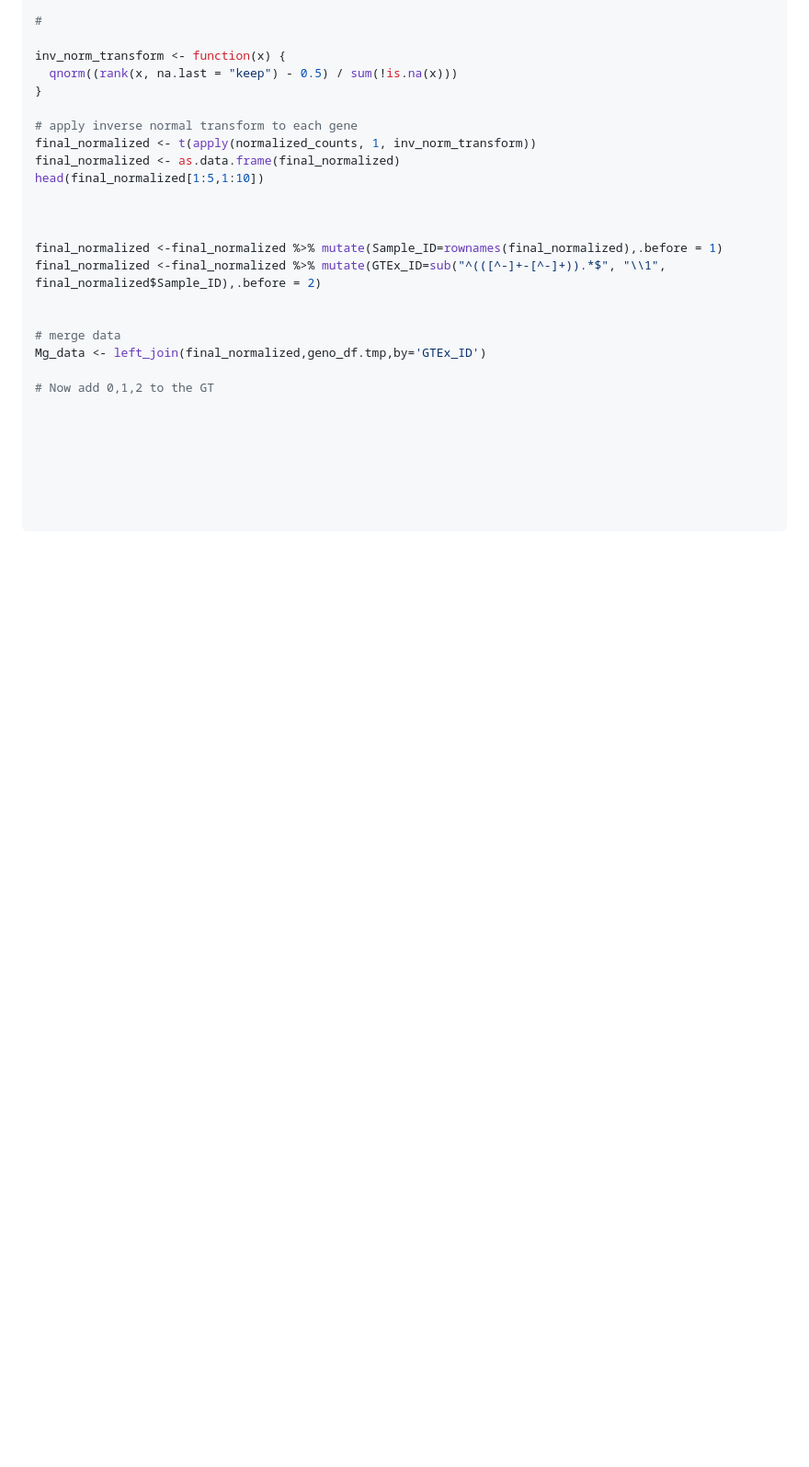
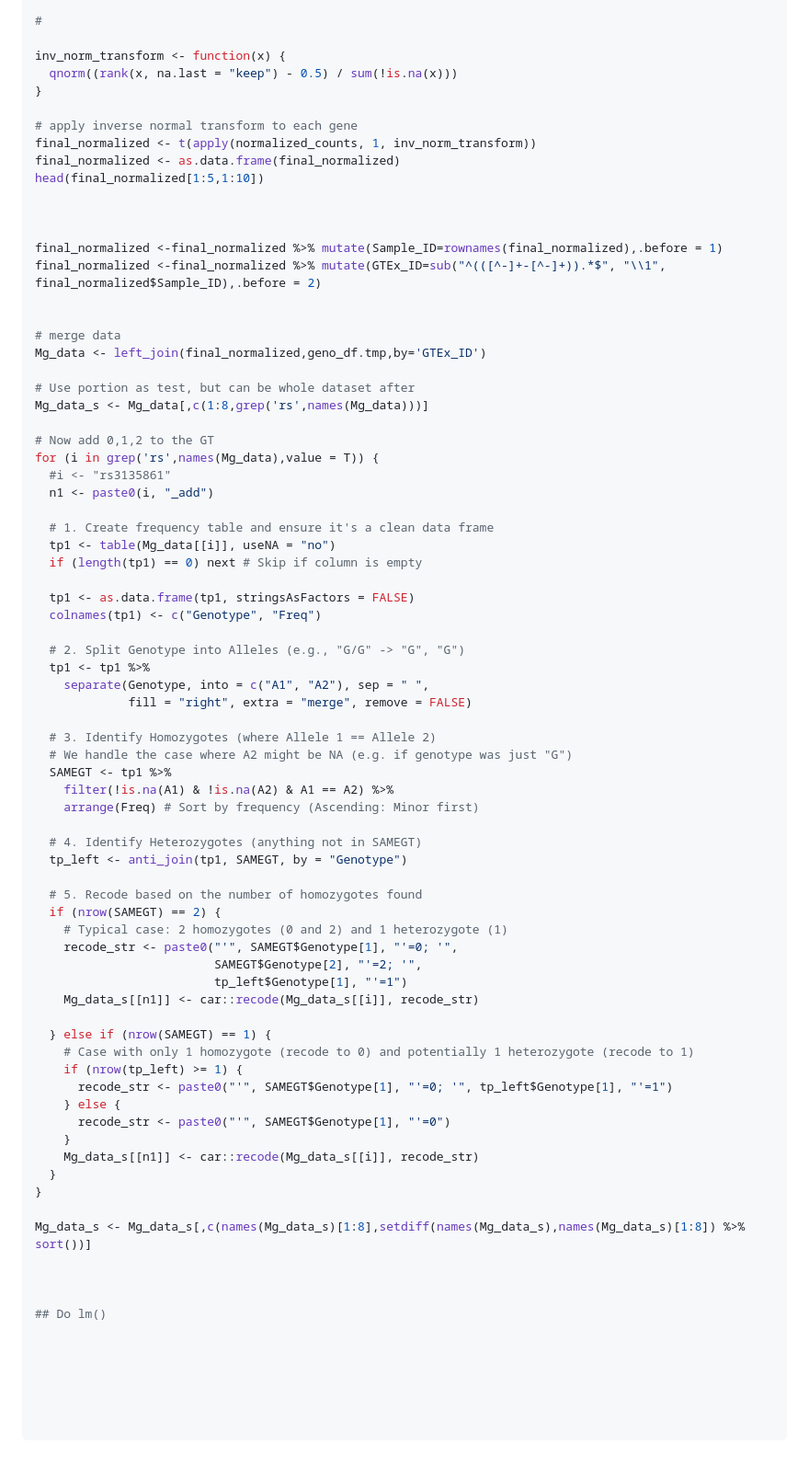
Before and after one commit to ChiaHan-1215/Normal_Urothelial_Project, a Markdown page: FGFR3_eQTL/GTEx_data_analysis/README.md, the part around the change. Shown at 92% size. Rendered like a GitHub page; blank space fills up the shorter version.

```diff
--- a/FGFR3_eQTL/GTEx_data_analysis/README.md
+++ b/FGFR3_eQTL/GTEx_data_analysis/README.md
@@ -119,8 +119,59 @@ final_normalized <-final_normalized %>% mutate(GTEx_ID=sub("^(([^-]+-[^-]+)).*$"
 # merge data
 Mg_data <- left_join(final_normalized,geno_df.tmp,by='GTEx_ID')
 
+# Use portion as test, but can be whole dataset after
+Mg_data_s <- Mg_data[,c(1:8,grep('rs',names(Mg_data)))]
+
 # Now add 0,1,2 to the GT
+for (i in grep('rs',names(Mg_data),value = T)) {
+  #i <- "rs3135861"
+  n1 <- paste0(i, "_add")
 
+  # 1. Create frequency table and ensure it's a clean data frame
+  tp1 <- table(Mg_data[[i]], useNA = "no")
+  if (length(tp1) == 0) next # Skip if column is empty
+
+  tp1 <- as.data.frame(tp1, stringsAsFactors = FALSE)
+  colnames(tp1) <- c("Genotype", "Freq")
+
+  # 2. Split Genotype into Alleles (e.g., "G/G" -> "G", "G")
+  tp1 <- tp1 %>%
+    separate(Genotype, into = c("A1", "A2"), sep = " ",
+             fill = "right", extra = "merge", remove = FALSE)
+
+  # 3. Identify Homozygotes (where Allele 1 == Allele 2)
+  # We handle the case where A2 might be NA (e.g. if genotype was just "G")
+  SAMEGT <- tp1 %>%
+    filter(!is.na(A1) & !is.na(A2) & A1 == A2) %>%
+    arrange(Freq) # Sort by frequency (Ascending: Minor first)
+
+  # 4. Identify Heterozygotes (anything not in SAMEGT)
+  tp_left <- anti_join(tp1, SAMEGT, by = "Genotype")
+
+  # 5. Recode based on the number of homozygotes found
+  if (nrow(SAMEGT) == 2) {
+    # Typical case: 2 homozygotes (0 and 2) and 1 heterozygote (1)
+    recode_str <- paste0("'", SAMEGT$Genotype[1], "'=0; '",
+                         SAMEGT$Genotype[2], "'=2; '",
+                         tp_left$Genotype[1], "'=1")
+    Mg_data_s[[n1]] <- car::recode(Mg_data_s[[i]], recode_str)
+
+  } else if (nrow(SAMEGT) == 1) {
+    # Case with only 1 homozygote (recode to 0) and potentially 1 heterozygote (recode to 1)
+    if (nrow(tp_left) >= 1) {
+      recode_str <- paste0("'", SAMEGT$Genotype[1], "'=0; '", tp_left$Genotype[1], "'=1")
+    } else {
+      recode_str <- paste0("'", SAMEGT$Genotype[1], "'=0")
+    }
+    Mg_data_s[[n1]] <- car::recode(Mg_data_s[[i]], recode_str)
+  }
+}
+
+Mg_data_s <- Mg_data_s[,c(names(Mg_data_s)[1:8],setdiff(names(Mg_data_s),names(Mg_data_s)[1:8]) %>% sort())]
+
+
+
+## Do lm()
 
 
 
```
